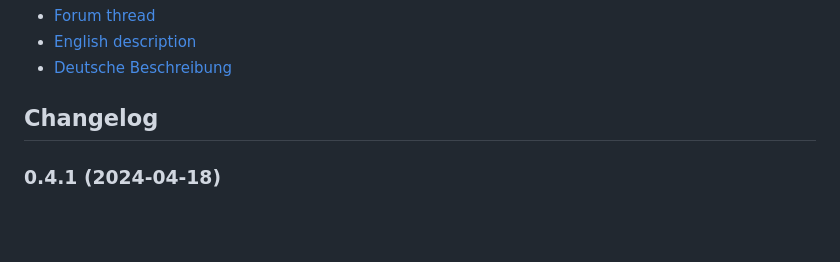
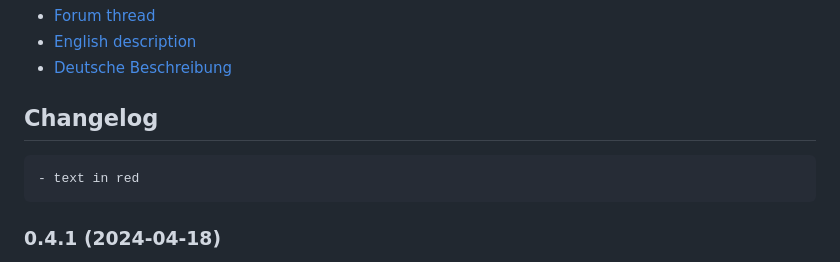
Before and after one commit to SKB-CGN/ioBroker.energiefluss-erweitert, a Markdown page: README.md, the part around the change. GitHub-like rendering; blank space fills up the shorter version.

````diff
--- a/README.md
+++ b/README.md
@@ -30,6 +30,9 @@ It provides an animated energyflow for all elements, you add. This could be: pho
 	Placeholder for the next version (at the beginning of the line):
 	### **WORK IN PROGRESS**
 -->
+```diff
+- text in red
+```
 ### 0.4.1 (2024-04-18)
 - Hotfix: After uprading the Adapter, it could happen, that the first datasource was not updated properly
 
````
